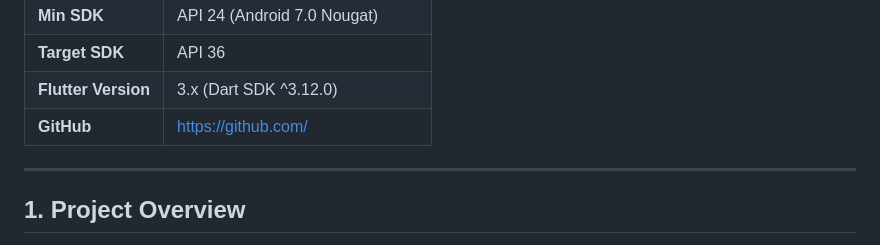
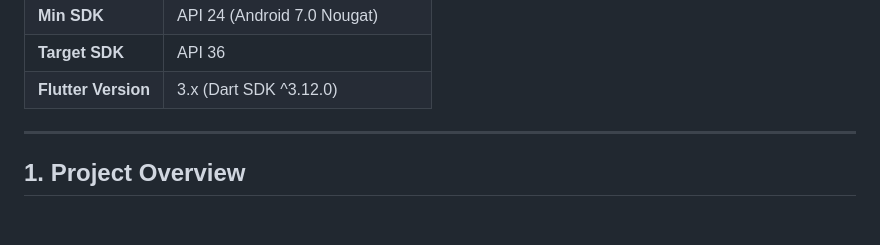
Before and after one commit to iamyashsuthar/MatchPairs, a Markdown page: README.md, the part around the change. Rendered like a GitHub page; blank space fills up the shorter version.

Commit message:
Remove GitHub link from README
Removed GitHub link from the README file.

```diff
--- a/README.md
+++ b/README.md
@@ -14,7 +14,6 @@ Instructor: Dr. Sabah Mohammed
 | **Min SDK** | API 24 (Android 7.0 Nougat) |
 | **Target SDK** | API 36 |
 | **Flutter Version** | 3.x (Dart SDK ^3.12.0) |
-| **GitHub** | https://github.com/ |
 
 ---
 
```
